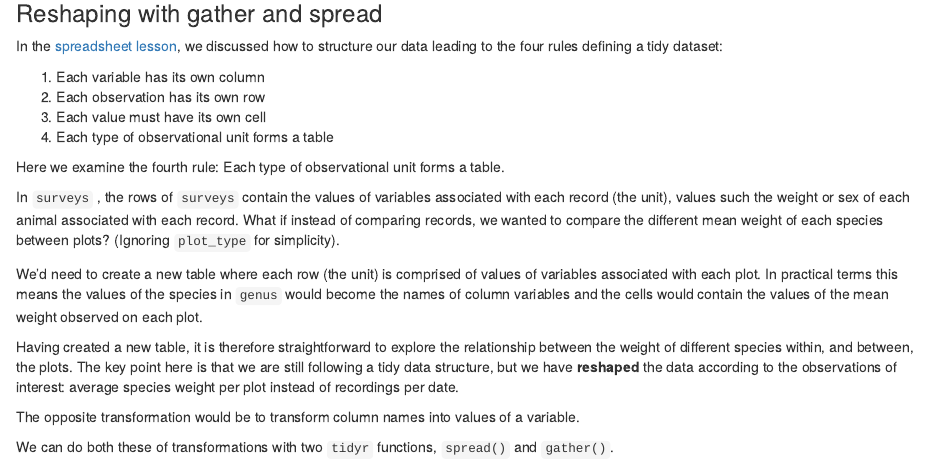
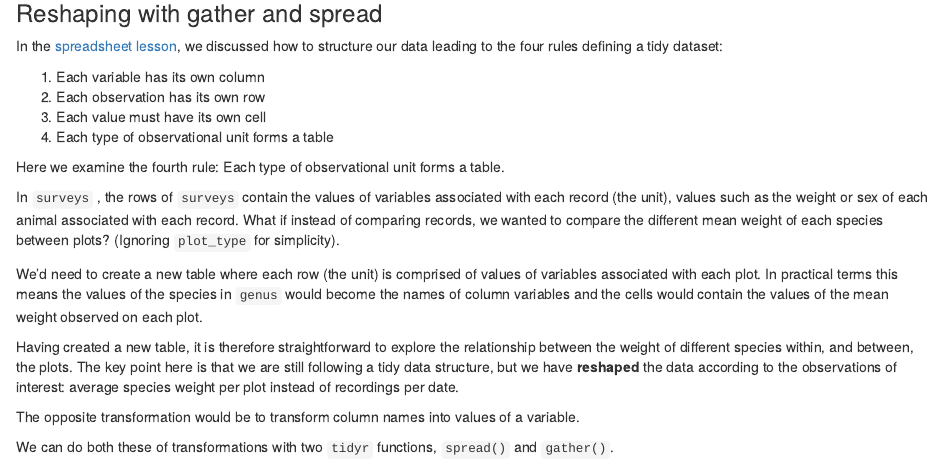
Before and after one commit to datacarpentry/R-ecology-lesson, an R Markdown document (03-dplyr.Rmd): the page in a window 1100 px wide, from 8530 px down. Rendered offline with R 4.5, knitr and Pandoc, with nearby package versions; some code elsewhere in the file could not run offline.

Commit message:
fixed small typo: missing 'as' broke sentence structure

```diff
--- a/03-dplyr.Rmd
+++ b/03-dplyr.Rmd
@@ -520,7 +520,7 @@ dataset:
 Here we examine the fourth rule: Each type of observational unit forms a table.
 
 In `surveys` , the rows of `surveys` contain the values of variables associated
-with each record (the unit), values such the weight or sex of each animal
+with each record (the unit), values such as the weight or sex of each animal
 associated with each record. What if instead of comparing records, we
 wanted to compare the different mean weight of each species between plots? (Ignoring `plot_type` for simplicity).
 
```
